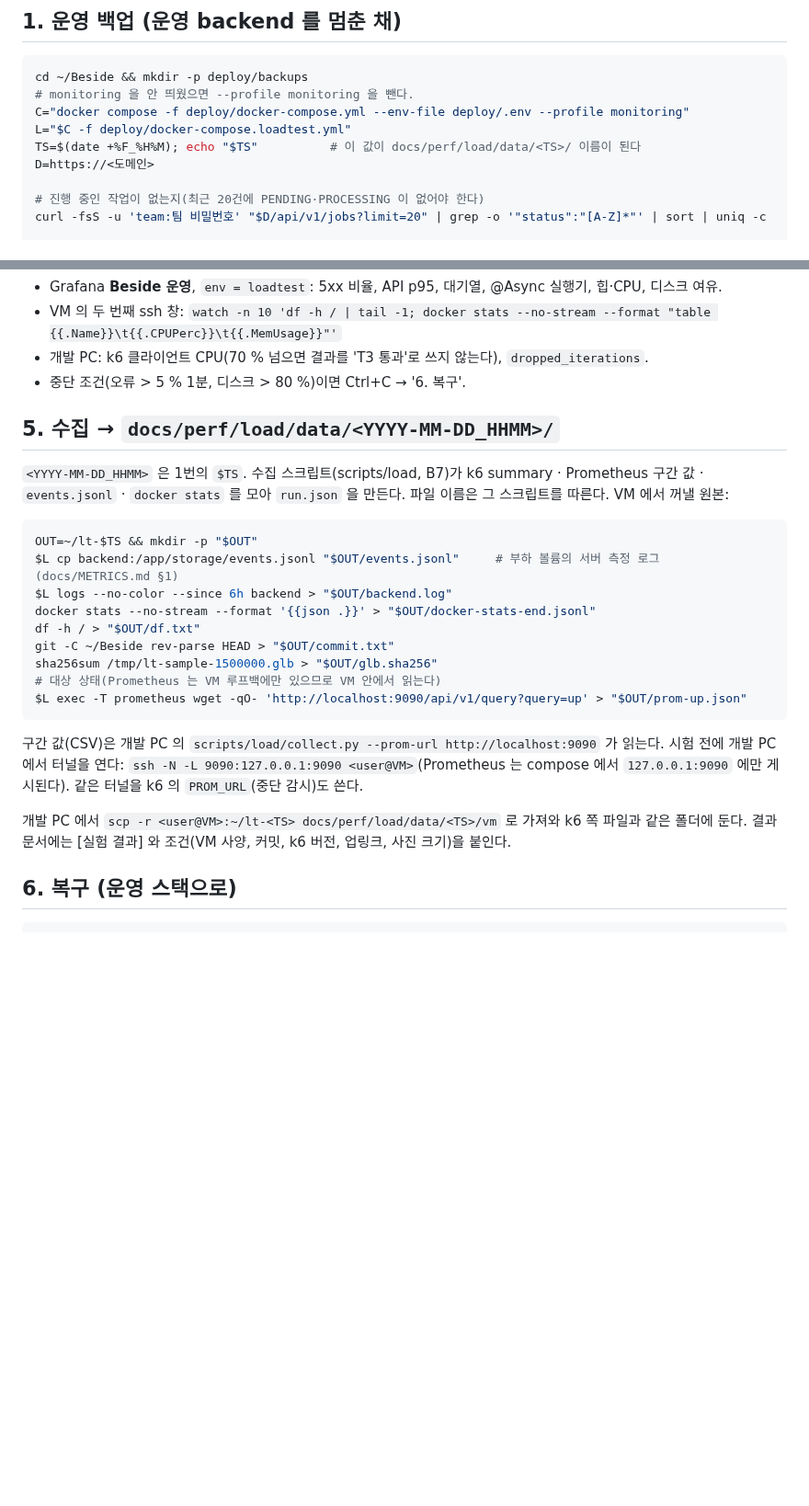
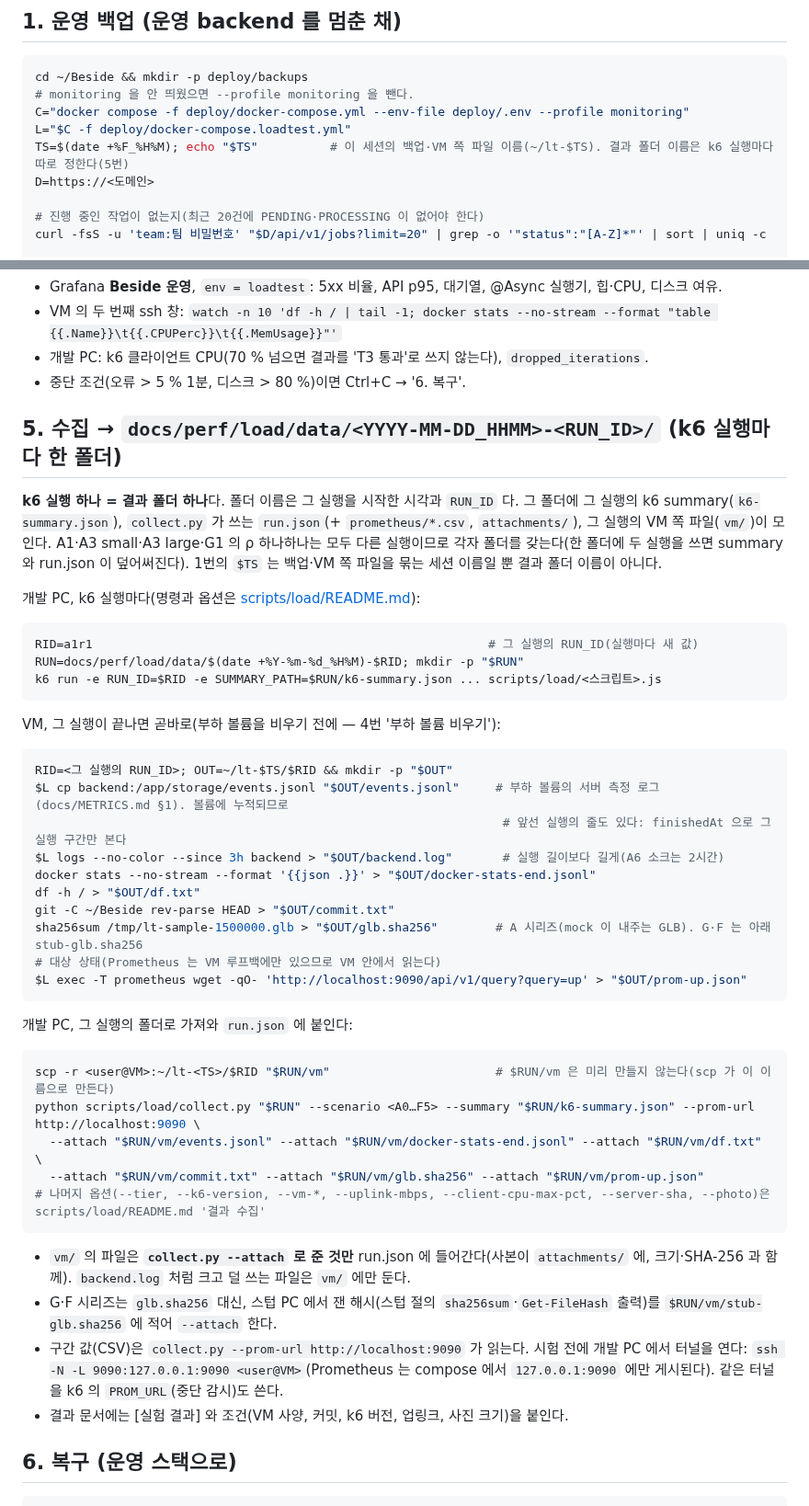
Before and after one commit to minwoo3717/Beside, a Markdown page: deploy/loadtest/README.md, 2 parts joined by grey strips. Shown at 92% size. Drawn GitHub-style; blank space fills up the shorter version.

Commit message:
[Backend] 부하 시험 문서: 결과 폴더를 k6 실행마다 하나(docs/perf/load/data/<YYYY-MM-DD_HHMM>-<RUN_ID>/)로, VM 쪽 파일은 그 실행의 vm/ 에 두고 collect.py --attach 로만 run.json 에 붙이게 — 세션 시각 $TS 하나를 결과 폴더 이름으로 쓰라는 절차를 따르면 여러 실행의 k6 summary·run.json 이 한 폴더에서 덮어써졌고, VM 파일이 run.json 에 들어가는 길이 없었기 때문에
$TS 는 백업·VM 쪽 파일(~/lt-$TS/<RUN_ID>)을 묶는 세션 이름으로만 남겼다.

Co-Authored-By: Claude Opus 5.5 <noreply@anthropic.com>

````diff
--- a/deploy/loadtest/README.md
+++ b/deploy/loadtest/README.md
@@ -122,7 +122,7 @@ cd ~/Beside && mkdir -p deploy/backups
 # monitoring 을 안 띄웠으면 --profile monitoring 을 뺀다.
 C="docker compose -f deploy/docker-compose.yml --env-file deploy/.env --profile monitoring"
 L="$C -f deploy/docker-compose.loadtest.yml"
-TS=$(date +%F_%H%M); echo "$TS"          # 이 값이 docs/perf/load/data/<TS>/ 이름이 된다
+TS=$(date +%F_%H%M); echo "$TS"          # 이 세션의 백업·VM 쪽 파일 이름(~/lt-$TS). 결과 폴더 이름은 k6 실행마다 따로 정한다(5번)
 D=https://<도메인>
 
 # 진행 중인 작업이 없는지(최근 20건에 PENDING·PROCESSING 이 없어야 한다)
@@ -191,25 +191,47 @@ curl -s -o /dev/null -w '%{http_code} %{size_download}\n' "$D/api/v1/jobs/$JOB/a
 - 개발 PC: k6 클라이언트 CPU(70 % 넘으면 결과를 'T3 통과'로 쓰지 않는다), `dropped_iterations`.
 - 중단 조건(오류 > 5 % 1분, 디스크 > 80 %)이면 Ctrl+C → '6. 복구'.
 
-## 5. 수집 → `docs/perf/load/data/<YYYY-MM-DD_HHMM>/`
+## 5. 수집 → `docs/perf/load/data/<YYYY-MM-DD_HHMM>-<RUN_ID>/` (k6 실행마다 한 폴더)
 
-`<YYYY-MM-DD_HHMM>` 은 1번의 `$TS`. 수집 스크립트(scripts/load, B7)가 k6 summary · Prometheus 구간 값 · `events.jsonl` · `docker stats` 를 모아 `run.json` 을 만든다. 파일 이름은 그 스크립트를 따른다. VM 에서 꺼낼 원본:
+**k6 실행 하나 = 결과 폴더 하나**다. 폴더 이름은 그 실행을 시작한 시각과 `RUN_ID` 다. 그 폴더에 그 실행의 k6 summary(`k6-summary.json`), `collect.py` 가 쓰는 `run.json`(+ `prometheus/*.csv`, `attachments/`), 그 실행의 VM 쪽 파일(`vm/`)이 모인다. A1·A3 small·A3 large·G1 의 ρ 하나하나는 모두 다른 실행이므로 각자 폴더를 갖는다(한 폴더에 두 실행을 쓰면 summary 와 run.json 이 덮어써진다). 1번의 `$TS` 는 백업·VM 쪽 파일을 묶는 세션 이름일 뿐 결과 폴더 이름이 아니다.
+
+개발 PC, k6 실행마다(명령과 옵션은 [scripts/load/README.md](../../scripts/load/README.md)):
 
 ```bash
-OUT=~/lt-$TS && mkdir -p "$OUT"
-$L cp backend:/app/storage/events.jsonl "$OUT/events.jsonl"     # 부하 볼륨의 서버 측정 로그(docs/METRICS.md §1)
-$L logs --no-color --since 6h backend > "$OUT/backend.log"
+RID=a1r1                                                       # 그 실행의 RUN_ID(실행마다 새 값)
+RUN=docs/perf/load/data/$(date +%Y-%m-%d_%H%M)-$RID; mkdir -p "$RUN"
+k6 run -e RUN_ID=$RID -e SUMMARY_PATH=$RUN/k6-summary.json ... scripts/load/<스크립트>.js
+```
+
+VM, 그 실행이 끝나면 곧바로(부하 볼륨을 비우기 전에 — 4번 '부하 볼륨 비우기'):
+
+```bash
+RID=<그 실행의 RUN_ID>; OUT=~/lt-$TS/$RID && mkdir -p "$OUT"
+$L cp backend:/app/storage/events.jsonl "$OUT/events.jsonl"     # 부하 볼륨의 서버 측정 로그(docs/METRICS.md §1). 볼륨에 누적되므로
+                                                                 # 앞선 실행의 줄도 있다: finishedAt 으로 그 실행 구간만 본다
+$L logs --no-color --since 3h backend > "$OUT/backend.log"       # 실행 길이보다 길게(A6 소크는 2시간)
 docker stats --no-stream --format '{{json .}}' > "$OUT/docker-stats-end.jsonl"
 df -h / > "$OUT/df.txt"
 git -C ~/Beside rev-parse HEAD > "$OUT/commit.txt"
-sha256sum /tmp/lt-sample-1500000.glb > "$OUT/glb.sha256"
+sha256sum /tmp/lt-sample-1500000.glb > "$OUT/glb.sha256"        # A 시리즈(mock 이 내주는 GLB). G·F 는 아래 stub-glb.sha256
 # 대상 상태(Prometheus 는 VM 루프백에만 있으므로 VM 안에서 읽는다)
 $L exec -T prometheus wget -qO- 'http://localhost:9090/api/v1/query?query=up' > "$OUT/prom-up.json"
 ```
 
-구간 값(CSV)은 개발 PC 의 `scripts/load/collect.py --prom-url http://localhost:9090` 가 읽는다. 시험 전에 개발 PC 에서 터널을 연다: `ssh -N -L 9090:127.0.0.1:9090 <user@VM>`(Prometheus 는 compose 에서 `127.0.0.1:9090` 에만 게시된다). 같은 터널을 k6 의 `PROM_URL`(중단 감시)도 쓴다.
+개발 PC, 그 실행의 폴더로 가져와 `run.json` 에 붙인다:
 
-개발 PC 에서 `scp -r <user@VM>:~/lt-<TS> docs/perf/load/data/<TS>/vm` 로 가져와 k6 쪽 파일과 같은 폴더에 둔다. 결과 문서에는 [실험 결과] 와 조건(VM 사양, 커밋, k6 버전, 업링크, 사진 크기)을 붙인다.
+```bash
+scp -r <user@VM>:~/lt-<TS>/$RID "$RUN/vm"                       # $RUN/vm 은 미리 만들지 않는다(scp 가 이 이름으로 만든다)
+python scripts/load/collect.py "$RUN" --scenario <A0…F5> --summary "$RUN/k6-summary.json" --prom-url http://localhost:9090 \
+  --attach "$RUN/vm/events.jsonl" --attach "$RUN/vm/docker-stats-end.jsonl" --attach "$RUN/vm/df.txt" \
+  --attach "$RUN/vm/commit.txt" --attach "$RUN/vm/glb.sha256" --attach "$RUN/vm/prom-up.json"
+# 나머지 옵션(--tier, --k6-version, --vm-*, --uplink-mbps, --client-cpu-max-pct, --server-sha, --photo)은 scripts/load/README.md '결과 수집'
+```
+
+- `vm/` 의 파일은 **`collect.py --attach` 로 준 것만** run.json 에 들어간다(사본이 `attachments/` 에, 크기·SHA-256 과 함께). `backend.log` 처럼 크고 덜 쓰는 파일은 `vm/` 에만 둔다.
+- G·F 시리즈는 `glb.sha256` 대신, 스텁 PC 에서 잰 해시(스텁 절의 `sha256sum`·`Get-FileHash` 출력)를 `$RUN/vm/stub-glb.sha256` 에 적어 `--attach` 한다.
+- 구간 값(CSV)은 `collect.py --prom-url http://localhost:9090` 가 읽는다. 시험 전에 개발 PC 에서 터널을 연다: `ssh -N -L 9090:127.0.0.1:9090 <user@VM>`(Prometheus 는 compose 에서 `127.0.0.1:9090` 에만 게시된다). 같은 터널을 k6 의 `PROM_URL`(중단 감시)도 쓴다.
+- 결과 문서에는 [실험 결과] 와 조건(VM 사양, 커밋, k6 버전, 업링크, 사진 크기)을 붙인다.
 
 ## 6. 복구 (운영 스택으로)
 
````
